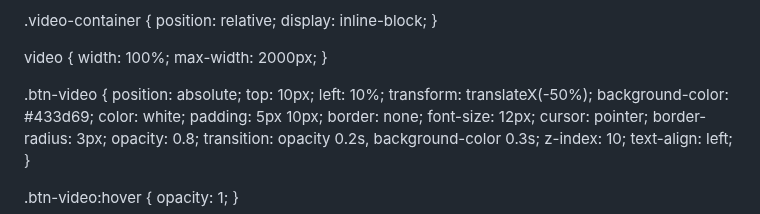
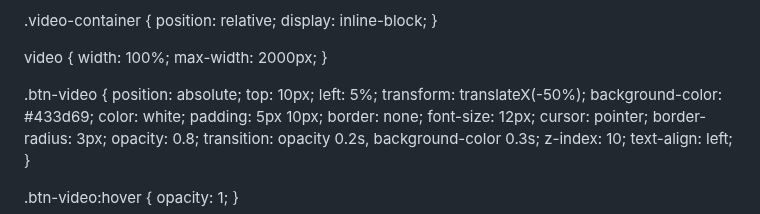
Before and after one commit to FaCoutu/fomo_perfo, a Markdown page: README.md, the part around the change. Drawn GitHub-style.

Commit message:
Update README_txt bouton2.md

```diff
--- a/README.md
+++ b/README.md
@@ -36,7 +36,7 @@
    .btn-video {
        position: absolute;
        top: 10px;
-       left: 10%;
+       left: 5%;
        transform: translateX(-50%);
        background-color: #433d69;
        color: white;
```
